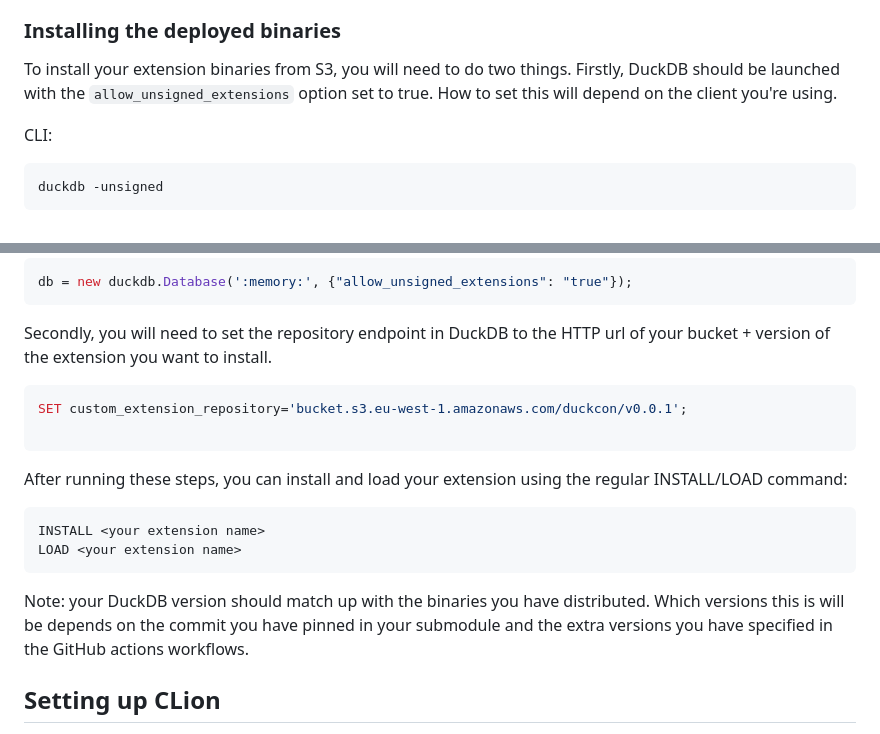
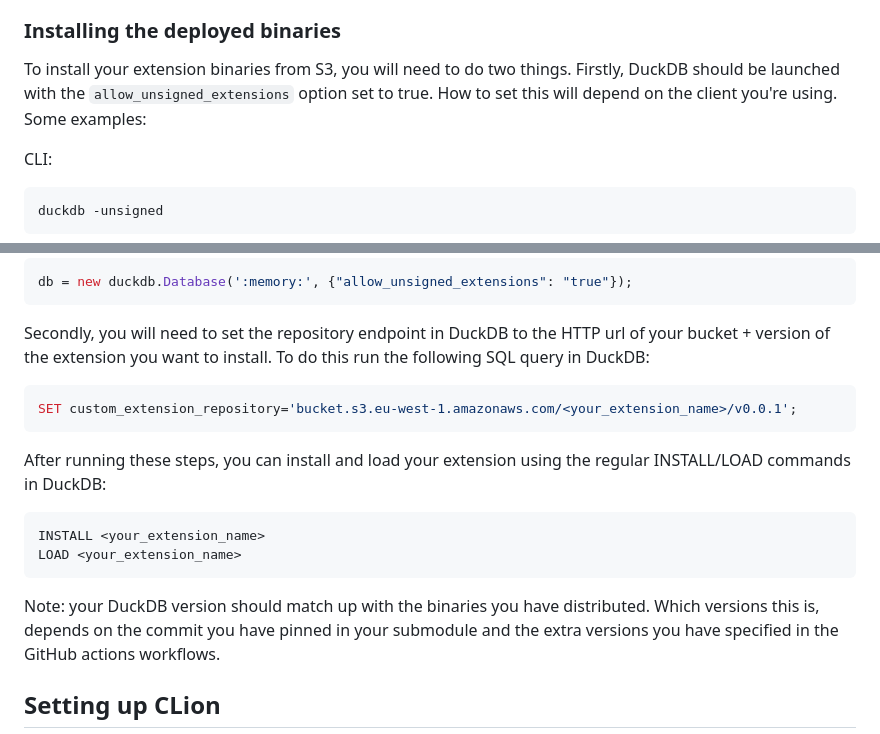
Before and after one commit to iwinalbert/deferred-columns, a Markdown page: README.md, 2 parts joined by grey strips. Rendered like a GitHub page.

Commit message:
small fixes to readme

````diff
--- a/README.md
+++ b/README.md
@@ -87,7 +87,7 @@ have full permissions to the bucket, and you will need to have ACLs enabled.
 
 ### Installing the deployed binaries
 To install your extension binaries from S3, you will need to do two things. Firstly, DuckDB should be launched with the
-`allow_unsigned_extensions` option set to true. How to set this will depend on the client you're using.
+`allow_unsigned_extensions` option set to true. How to set this will depend on the client you're using. Some examples:
 
 CLI:
 ```shell
@@ -105,18 +105,17 @@ db = new duckdb.Database(':memory:', {"allow_unsigned_extensions": "true"});
 ```
 
 Secondly, you will need to set the repository endpoint in DuckDB to the HTTP url of your bucket + version of the extension
-you want to install.
+you want to install. To do this run the following SQL query in DuckDB:
 ```sql
-SET custom_extension_repository='bucket.s3.eu-west-1.amazonaws.com/duckcon/v0.0.1';
-
+SET custom_extension_repository='bucket.s3.eu-west-1.amazonaws.com/<your_extension_name>/v0.0.1';
 ```
 
-After running these steps, you can install and load your extension using the regular INSTALL/LOAD command:
+After running these steps, you can install and load your extension using the regular INSTALL/LOAD commands in DuckDB:
 ```sql
-INSTALL <your extension name>
-LOAD <your extension name>
+INSTALL <your_extension_name>
+LOAD <your_extension_name>
 ```
-Note: your DuckDB version should match up with the binaries you have distributed. Which versions this is will be
+Note: your DuckDB version should match up with the binaries you have distributed. Which versions this is,
 depends on the commit you have pinned in your submodule and the extra versions you have specified in the GitHub actions
 workflows.
 
````
